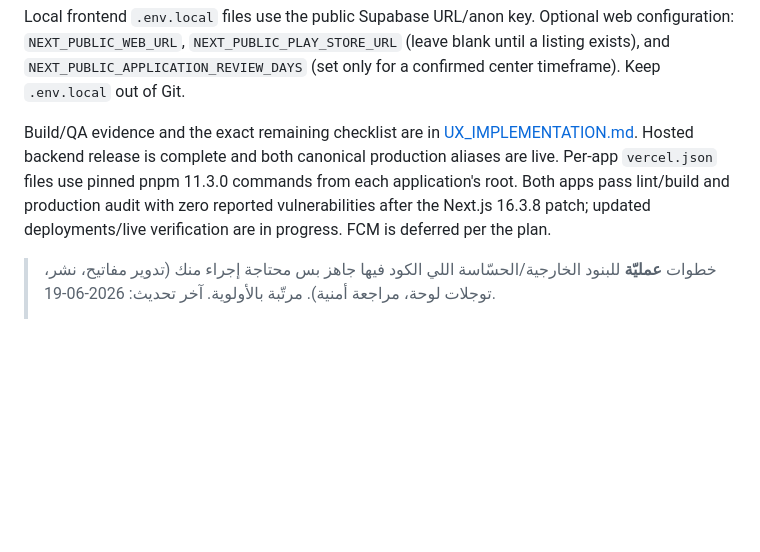
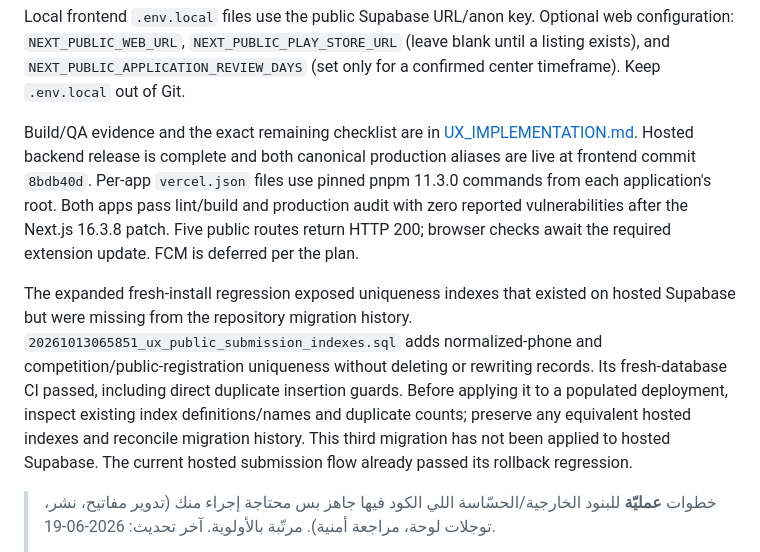
Before and after one commit to YossefElfeel/quran-center, a Markdown page: docs/DEPLOY_RUNBOOK.md, the part around the change. Drawn GitHub-style; blank space fills up the shorter version.

```diff
--- a/docs/DEPLOY_RUNBOOK.md
+++ b/docs/DEPLOY_RUNBOOK.md
@@ -16,7 +16,9 @@ The [Auth Site URL and redirect](https://supabase.com/dashboard/project/quzqenav
 
 Local frontend `.env.local` files use the public Supabase URL/anon key. Optional web configuration: `NEXT_PUBLIC_WEB_URL`, `NEXT_PUBLIC_PLAY_STORE_URL` (leave blank until a listing exists), and `NEXT_PUBLIC_APPLICATION_REVIEW_DAYS` (set only for a confirmed center timeframe). Keep `.env.local` out of Git.
 
-Build/QA evidence and the exact remaining checklist are in [UX_IMPLEMENTATION.md](./UX_IMPLEMENTATION.md). Hosted backend release is complete and both canonical production aliases are live. Per-app `vercel.json` files use pinned pnpm 11.3.0 commands from each application's root. Both apps pass lint/build and production audit with zero reported vulnerabilities after the Next.js 16.3.8 patch; updated deployments/live verification are in progress. FCM is deferred per the plan.
+Build/QA evidence and the exact remaining checklist are in [UX_IMPLEMENTATION.md](./UX_IMPLEMENTATION.md). Hosted backend release is complete and both canonical production aliases are live at frontend commit `8bdb40d`. Per-app `vercel.json` files use pinned pnpm 11.3.0 commands from each application's root. Both apps pass lint/build and production audit with zero reported vulnerabilities after the Next.js 16.3.8 patch. Five public routes return HTTP 200; browser checks await the required extension update. FCM is deferred per the plan.
+
+The expanded fresh-install regression exposed uniqueness indexes that existed on hosted Supabase but were missing from the repository migration history. `20261013065851_ux_public_submission_indexes.sql` adds normalized-phone and competition/public-registration uniqueness without deleting or rewriting records. Its fresh-database CI passed, including direct duplicate insertion guards. Before applying it to a populated deployment, inspect existing index definitions/names and duplicate counts; preserve any equivalent hosted indexes and reconcile migration history. This third migration has not been applied to hosted Supabase. The current hosted submission flow already passed its rollback regression.
 
 > خطوات **عمليّة** للبنود الخارجية/الحسّاسة اللي الكود فيها جاهز بس محتاجة إجراء منك
 > (تدوير مفاتيح، نشر، توجلات لوحة، مراجعة أمنية). مرتّبة بالأولوية. آخر تحديث: 2026-06-19.
```
Also changed, not shown: docs/UX_IMPLEMENTATION.md (+6 -3 lines).
